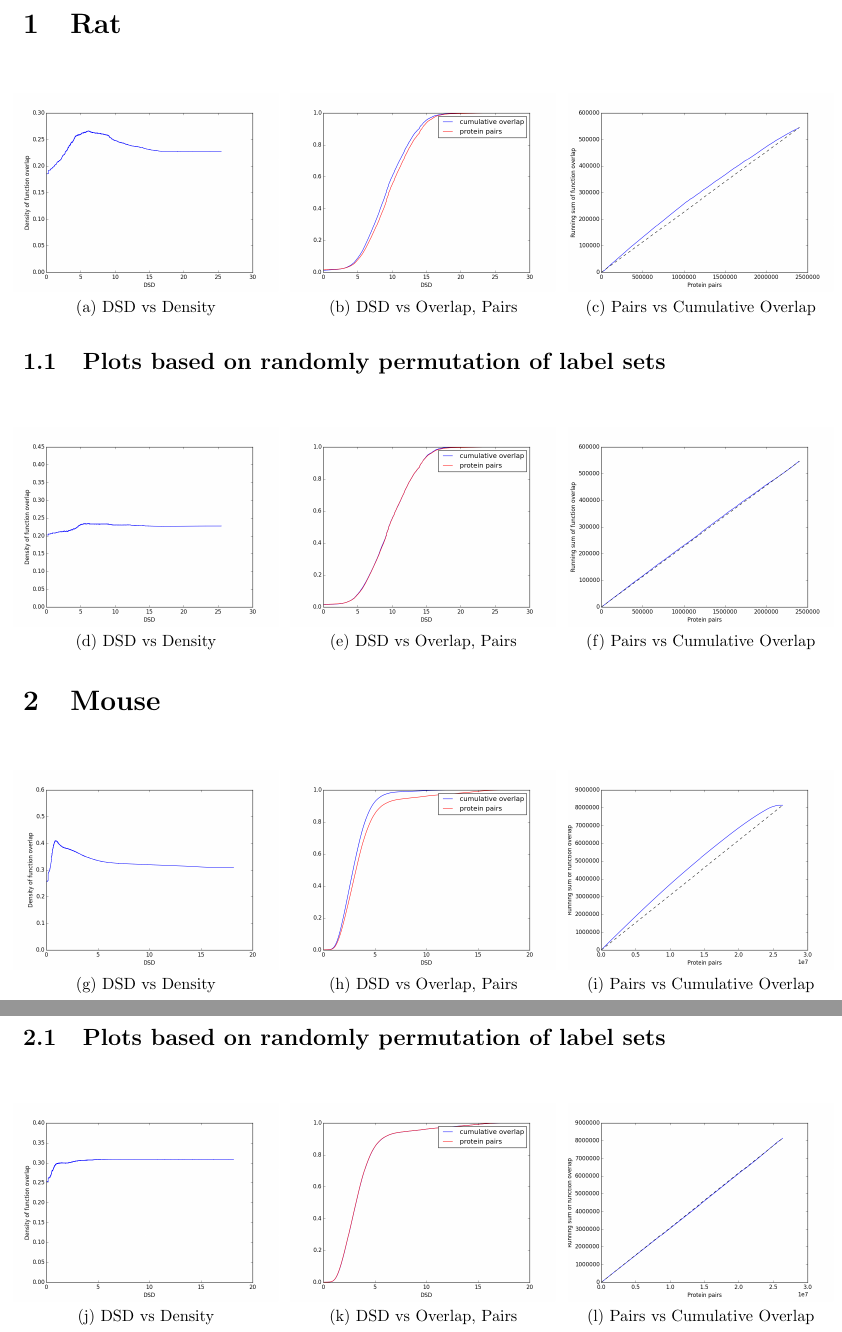
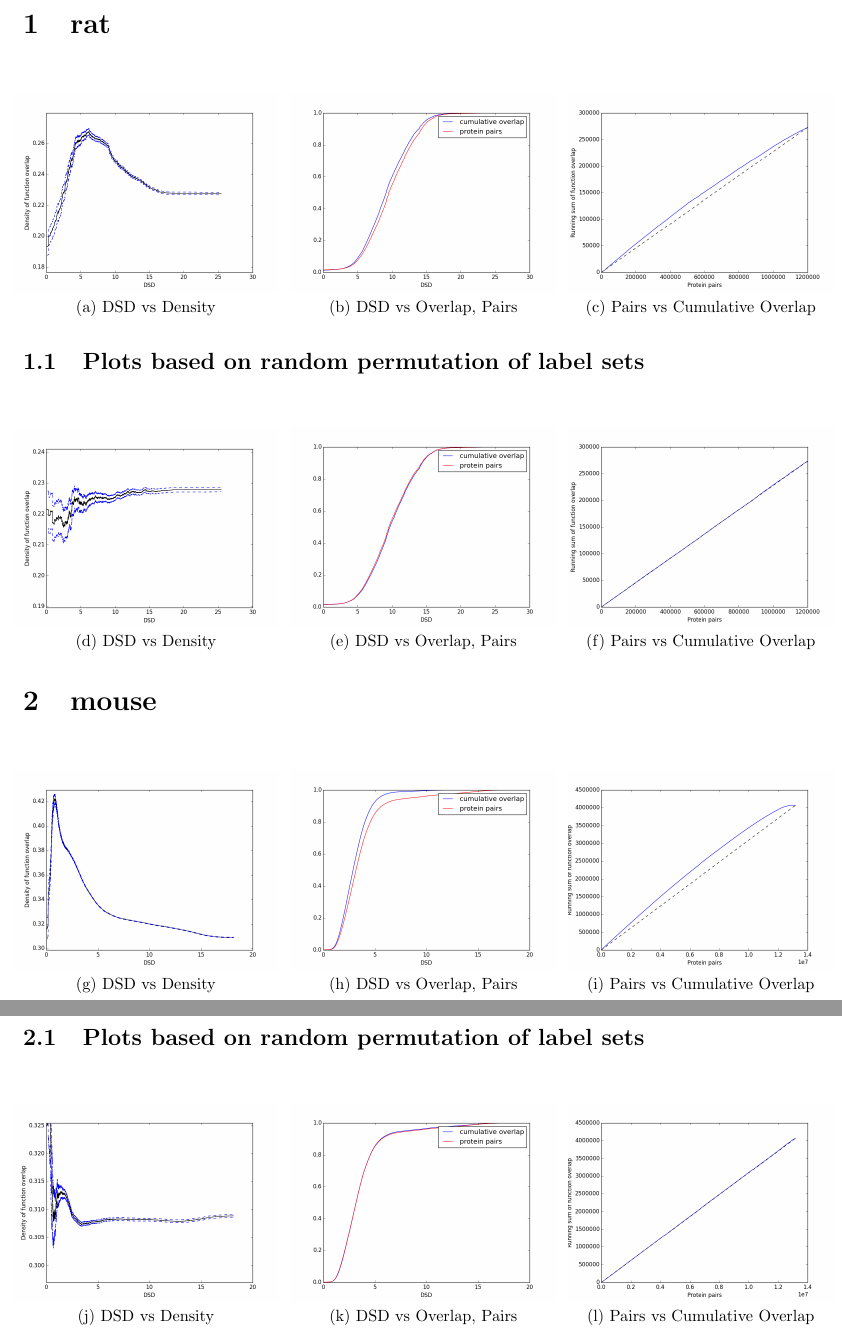
Before and after one commit to TuftsBCB/dsd-functional, a LaTeX document (report.tex): two parts of pages 1 and 2 of 2, joined at a grey line, cut at the place of the change. Compiled offline with pdfLaTeX.

Commit message:
added CI for density plot, changed ravel to triu_ravel

```diff
--- a/report.tex
+++ b/report.tex
@@ -4,6 +4,5 @@
 \usepackage{float}
 \usepackage{subfig}
 \usepackage[left=.75in,top=.75in,right=.75in,bottom=.75in]{geometry}
-\usepackage{verbatim}
 
 \begin{document}
@@ -19,6 +18,21 @@
 }
 \subfloat[Pairs vs Cumulative Overlap]{
 \includegraphics[width=0.333333333333\textwidth]{plots/rat_pairs_overlap.png}
+}
+}
+\end{figure}
+
+\subsection{Plots based on random permutation of label sets}
+\begin{figure}[H]
+\centerline{
+\subfloat[DSD vs Density]{
+\includegraphics[width=0.333333333333\textwidth]{plots/rat_dsd_density_randomized.png}
+}
+\subfloat[DSD vs Overlap, Pairs]{
+\includegraphics[width=0.333333333333\textwidth]{plots/rat_dsd_overlap_pairs_randomized.png}
+}
+\subfloat[Pairs vs Cumulative Overlap]{
+\includegraphics[width=0.333333333333\textwidth]{plots/rat_pairs_overlap_randomized.png}
 }
 }
 \end{figure}
@@ -37,54 +51,8 @@
 }
 }
 \end{figure}
-\end{comment}
 
-\section{Rat}
-\begin{figure}[H]
-\centerline{
-\subfloat[DSD vs Density]{
-\includegraphics[width=0.333333333333\textwidth]{plots/rat_dsd_density.png}
-}
-\subfloat[DSD vs Overlap, Pairs]{
-\includegraphics[width=0.333333333333\textwidth]{plots/rat_dsd_overlap_pairs.png}
-}
-\subfloat[Pairs vs Cumulative Overlap]{
-\includegraphics[width=0.333333333333\textwidth]{plots/rat_pairs_overlap.png}
-}
-}
-\end{figure}
-
-\subsection{Plots based on randomly permutation of label sets}
-\begin{figure}[H]
-\centerline{
-\subfloat[DSD vs Density]{
-\includegraphics[width=0.333333333333\textwidth]{plots/rat_dsd_density_randomized.png}
-}
-\subfloat[DSD vs Overlap, Pairs]{
-\includegraphics[width=0.333333333333\textwidth]{plots/rat_dsd_overlap_pairs_randomized.png}
-}
-\subfloat[Pairs vs Cumulative Overlap]{
-\includegraphics[width=0.333333333333\textwidth]{plots/rat_pairs_overlap_randomized.png}
-}
-}
-\end{figure}
-
-\section{Mouse}
-\begin{figure}[H]
-\centerline{
-\subfloat[DSD vs Density]{
-\includegraphics[width=0.333333333333\textwidth]{plots/mouse_dsd_density.png}
-}
-\subfloat[DSD vs Overlap, Pairs]{
-\includegraphics[width=0.333333333333\textwidth]{plots/mouse_dsd_overlap_pairs.png}
-}
-\subfloat[Pairs vs Cumulative Overlap]{
-\includegraphics[width=0.333333333333\textwidth]{plots/mouse_pairs_overlap.png}
-}
-}
-\end{figure}
-
-\subsection{Plots based on randomly permutation of label sets}
+\subsection{Plots based on random permutation of label sets}
 \begin{figure}[H]
 \centerline{
 \subfloat[DSD vs Density]{
```
Also changed, not shown: plots/mouse_dsd_density.png, plots/mouse_dsd_density_randomized.png, plots/mouse_dsd_overlap_pairs.png, plots/mouse_dsd_overlap_pairs_randomized.png, plots/mouse_pairs_overlap.png, plots/mouse_pairs_overlap_randomized.png, plots/rat_dsd_density.png, plots/rat_dsd_density_randomized.png, plots/rat_dsd_overlap_pairs.png, plots/rat_dsd_overlap_pairs_randomized.png, plots/rat_pairs_overlap.png, plots/rat_pairs_overlap_randomized.png, report.tex (3 more changed lines), 3 other files.
